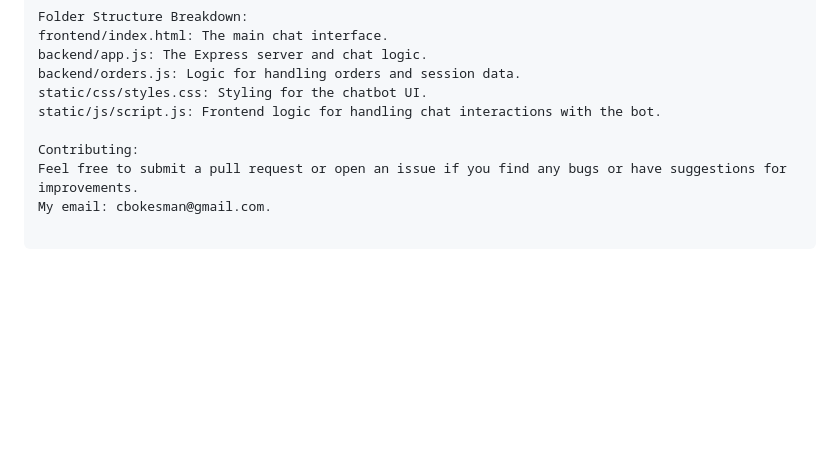
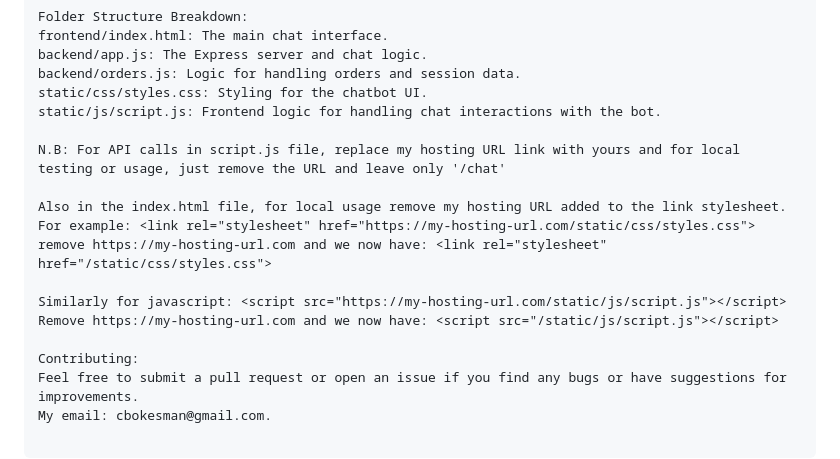
Before and after one commit to Engr-Bokes/Restaurant-chatbot, a Markdown page: README.md, the part around the change. Drawn GitHub-style; blank space fills up the shorter version.

```diff
--- a/README.md
+++ b/README.md
@@ -105,6 +105,15 @@ backend/orders.js: Logic for handling orders and session data.
 static/css/styles.css: Styling for the chatbot UI.
 static/js/script.js: Frontend logic for handling chat interactions with the bot.
 
+N.B: For API calls in script.js file, replace my hosting URL link with yours and for local testing or usage, just remove the URL and leave only '/chat'
+
+Also in the index.html file, for local usage remove my hosting URL added to the link stylesheet.
+For example: <link rel="stylesheet" href="https://my-hosting-url.com/static/css/styles.css">
+remove https://my-hosting-url.com and we now have: <link rel="stylesheet" href="/static/css/styles.css">
+
+Similarly for javascript: <script src="https://my-hosting-url.com/static/js/script.js"></script>
+Remove https://my-hosting-url.com and we now have: <script src="/static/js/script.js"></script>
+
 Contributing:
 Feel free to submit a pull request or open an issue if you find any bugs or have suggestions for improvements.
 My email: cbokesman@gmail.com.
```
